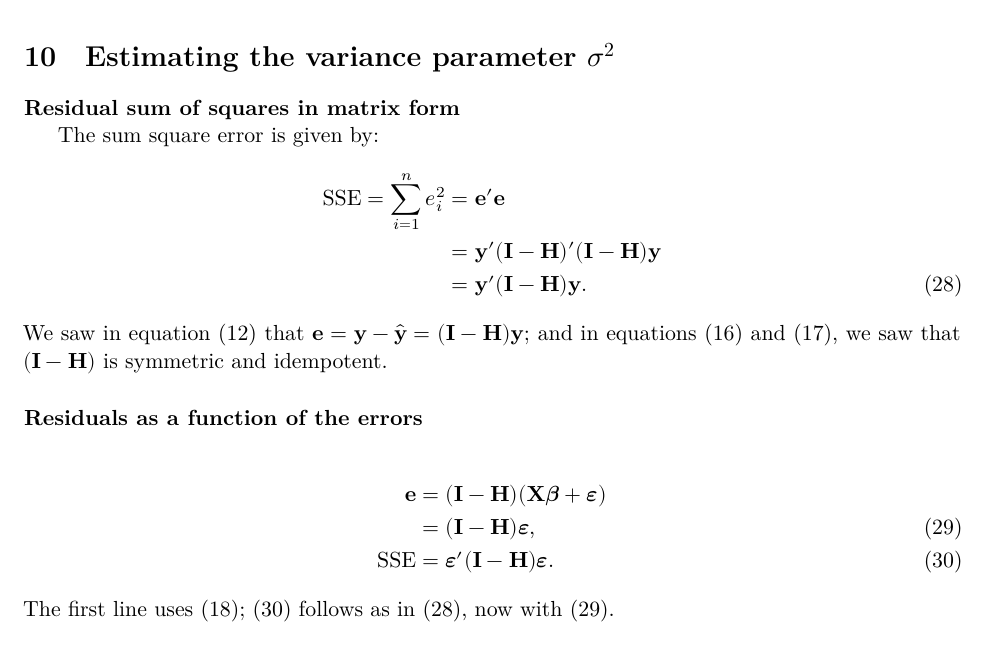
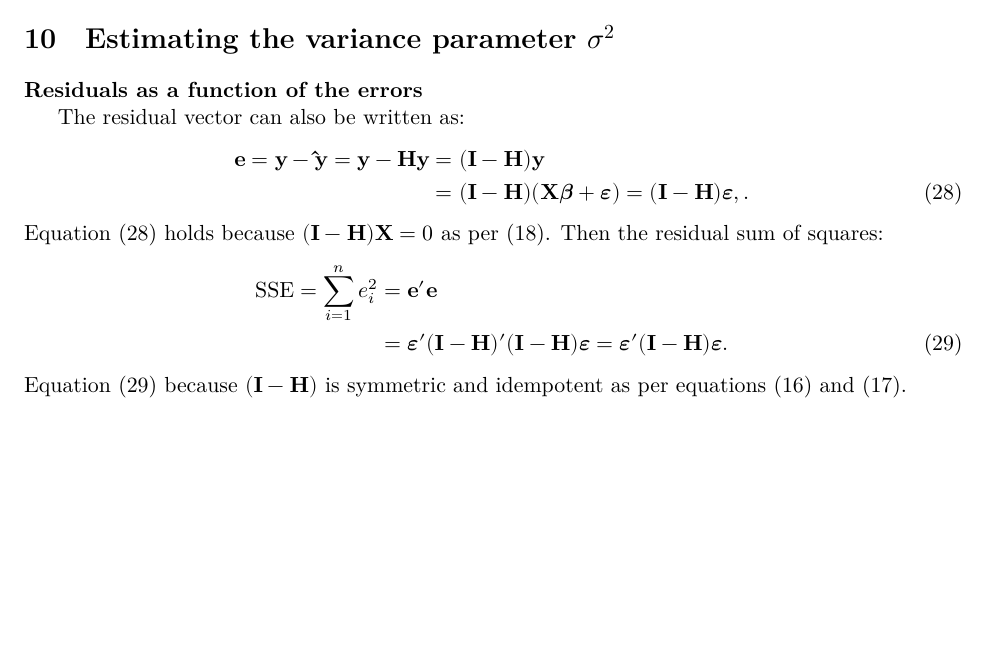
Before and after one commit to ami-null/intro-regression, a LaTeX document (04_mlr/04_mlr_article.tex, which reads 04_mlr/04_mlr_contents.tex): part of page 10 of 14, cut so that both start at the same text, the shorter picture padded with empty space. Compiled offline with XeLaTeX.

Commit message:
some clarifications in equations

```diff
--- a/04_mlr/04_mlr_contents.tex
+++ b/04_mlr/04_mlr_contents.tex
@@ -575,24 +575,30 @@ coef(lm(time ~ cases + distance,
 \section{Estimating the variance parameter \texorpdfstring{$\sigma^2$}{sigma squared}}
 
 
-\begin{frame}{Residual sum of squares in matrix form}
-    The sum square error is given by:
-    \begin{align}
-        \mathrm{SSE} = \sum_{i=1}^{n} e_i^2 &= \mathbf e'\mathbf e \notag \\
-        &= \mathbf y'(\mathbf I-\mathbf H)'(\mathbf I-\mathbf H)\mathbf y \notag\\
-        &= \mathbf y'(\mathbf I-\mathbf H)\mathbf y. \label{eq:sse}
-    \end{align}
-    We saw in equation \eqref{eq:resid} that \(\mathbf e = \mathbf y - \hat{\mathbf y} = (\mathbf I-\mathbf H)\mathbf y\); and in equations \eqref{eq:IH-sym} and \eqref{eq:IH-idem}, we saw that \((\mathbf I-\mathbf H)\) is symmetric and idempotent.
-\end{frame}
+% \begin{frame}{Residual sum of squares in matrix form}
+%     The sum square error is given by:
+%     \begin{align}
+%         \mathrm{SSE} = \sum_{i=1}^{n} e_i^2 &= \mathbf e'\mathbf e \notag \\
+%         &= \mathbf y'(\mathbf I-\mathbf H)'(\mathbf I-\mathbf H)\mathbf y \notag\\
+%         &= \mathbf y'(\mathbf I-\mathbf H)\mathbf y. \label{eq:sse}
+%     \end{align}
+%     We saw in equation \eqref{eq:resid} that \(\mathbf e = \mathbf y - \hat{\mathbf y} = (\mathbf I-\mathbf H)\mathbf y\); and in equations \eqref{eq:IH-sym} and \eqref{eq:IH-idem}, we saw that \((\mathbf I-\mathbf H)\) is symmetric and idempotent.
+% \end{frame}
 
 
 \begin{frame}{Residuals as a function of the errors}
+    The residual vector can also be written as:
     \begin{align}
-        \mathbf e &= (\mathbf I-\mathbf H)(\mathbf X\symbfit{\beta}+\symbfit{\varepsilon}) \notag\\
-        &= (\mathbf I-\mathbf H)\symbfit{\varepsilon}, \label{eq:e-eps}\\
-        \mathrm{SSE} &= \symbfit{\varepsilon}'(\mathbf I-\mathbf H)\symbfit{\varepsilon}. \label{eq:sse-eps}
+        \mathbf{e} = \mathbf{y} - \mathbf{\hat{y}} = \mathbf{y} - \mathbf{H} \mathbf{y} &= (\mathbf I-\mathbf H)\mathbf{y} \notag \\
+        &= (\mathbf I-\mathbf H)(\mathbf X\symbfit{\beta}+\symbfit{\varepsilon}) = (\mathbf I-\mathbf H)\symbfit{\varepsilon}, \label{eq:e-eps}.
     \end{align}
-    The first line uses \eqref{eq:IHX}; \eqref{eq:sse-eps} follows as in \eqref{eq:sse}, now with \eqref{eq:e-eps}.
+    Equation \eqref{eq:e-eps} holds because \((\mathbf I-\mathbf H) \mathbf{X} = 0\) as per \eqref{eq:IHX}.
+    Then the residual sum of squares:
+    \begin{align}
+        \mathrm{SSE} = \sum_{i=1}^{n} e_i^2 &= \mathbf e'\mathbf e \notag \notag \\
+        &= \symbfit{\varepsilon}' (\mathbf I-\mathbf H)' (\mathbf I-\mathbf H) \symbfit{\varepsilon} = \symbfit{\varepsilon}' (\mathbf I-\mathbf H) \symbfit{\varepsilon}. \label{eq:sse-eps}
+    \end{align}
+    Equation \eqref{eq:sse-eps} because \((\mathbf I-\mathbf H)\) is symmetric and idempotent as per equations \eqref{eq:IH-sym} and \eqref{eq:IH-idem}.
 \end{frame}
 
 
```
Also changed, not shown: 04_mlr/04_mlr_contents.tex (20 more changed lines).
